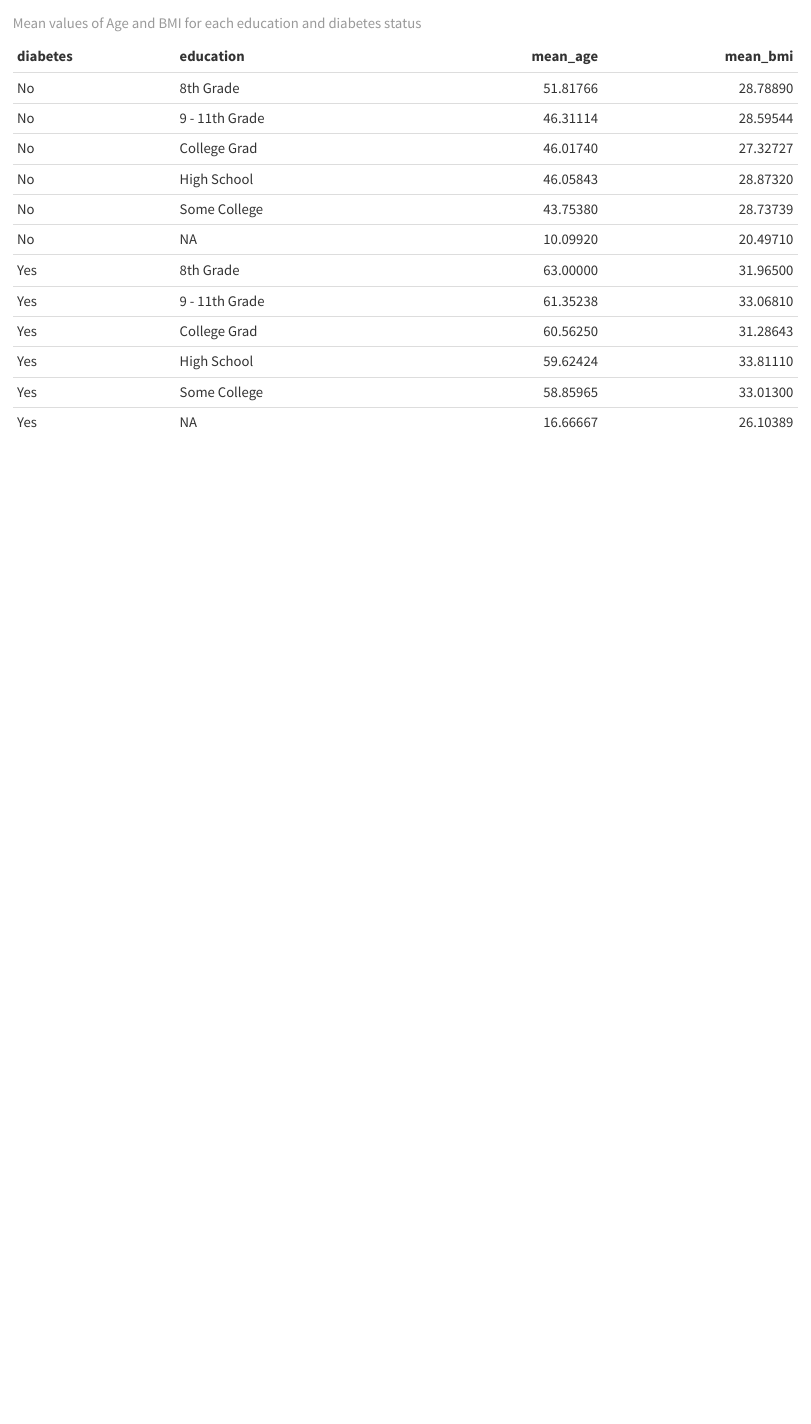
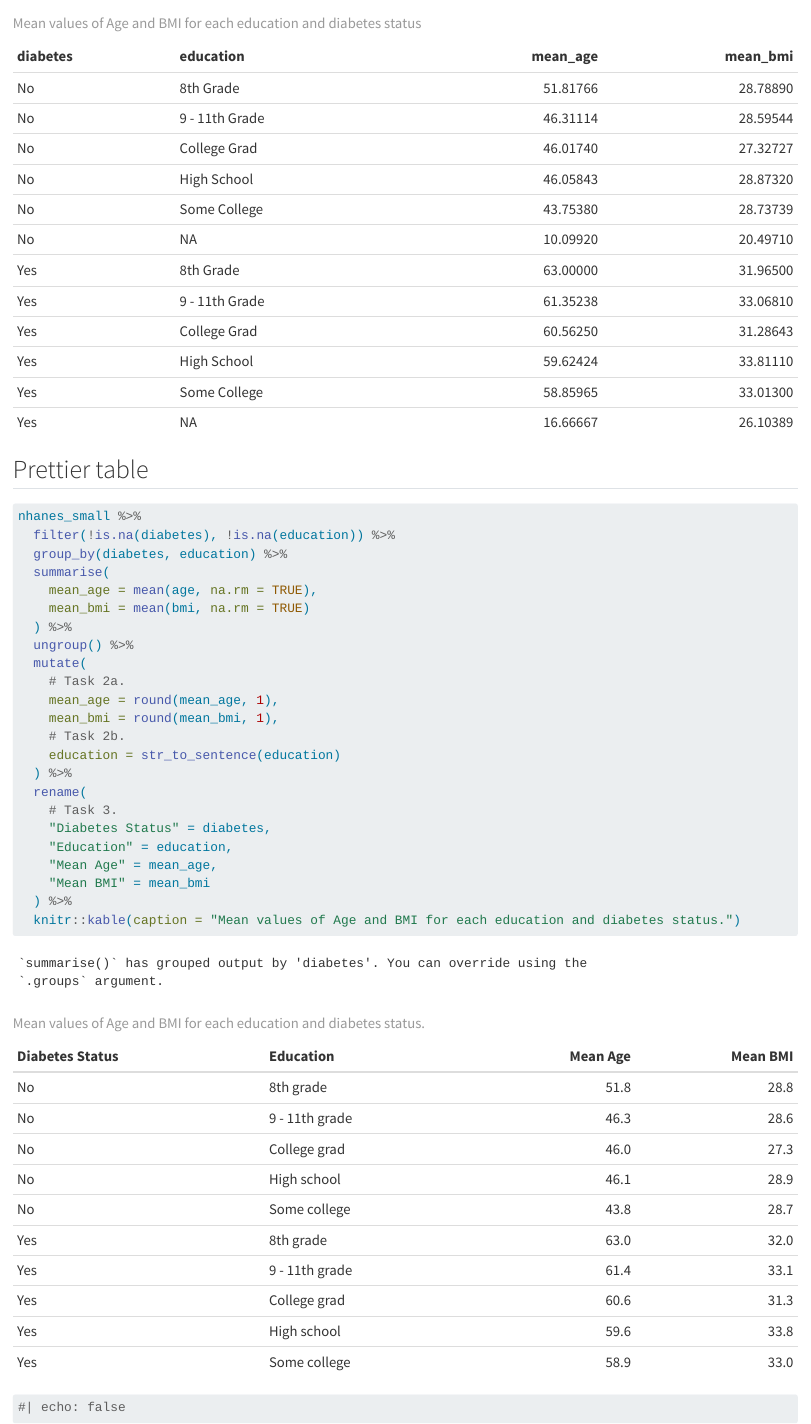
Before and after one commit to trsram1/LearningR, a Quarto document (doc/LearningR.qmd): the page in a window 1100 px wide, from 940 px down. Rendered offline with R 4.5, knitr and Pandoc in place of Quarto, with nearby package versions.

Commit message:
exercise commit

````diff
--- a/doc/LearningR.qmd
+++ b/doc/LearningR.qmd
@@ -29,3 +29,31 @@ nhanes_small %>%
   ungroup() %>%
   knitr::kable(caption = "Mean values of Age and BMI for each education and diabetes status")
 ```
+
+## Prettier table
+```{r}
+nhanes_small %>%
+  filter(!is.na(diabetes), !is.na(education)) %>%
+  group_by(diabetes, education) %>%
+  summarise(
+    mean_age = mean(age, na.rm = TRUE),
+    mean_bmi = mean(bmi, na.rm = TRUE)
+  ) %>%
+  ungroup() %>%
+  mutate(
+    # Task 2a.
+    mean_age = round(mean_age, 1),
+    mean_bmi = round(mean_bmi, 1),
+    # Task 2b.
+    education = str_to_sentence(education)
+  ) %>%
+  rename(
+    # Task 3.
+    "Diabetes Status" = diabetes,
+    "Education" = education,
+    "Mean Age" = mean_age,
+    "Mean BMI" = mean_bmi
+  ) %>%
+  knitr::kable(caption = "Mean values of Age and BMI for each education and diabetes status.")
+#| echo: false
+```
````
